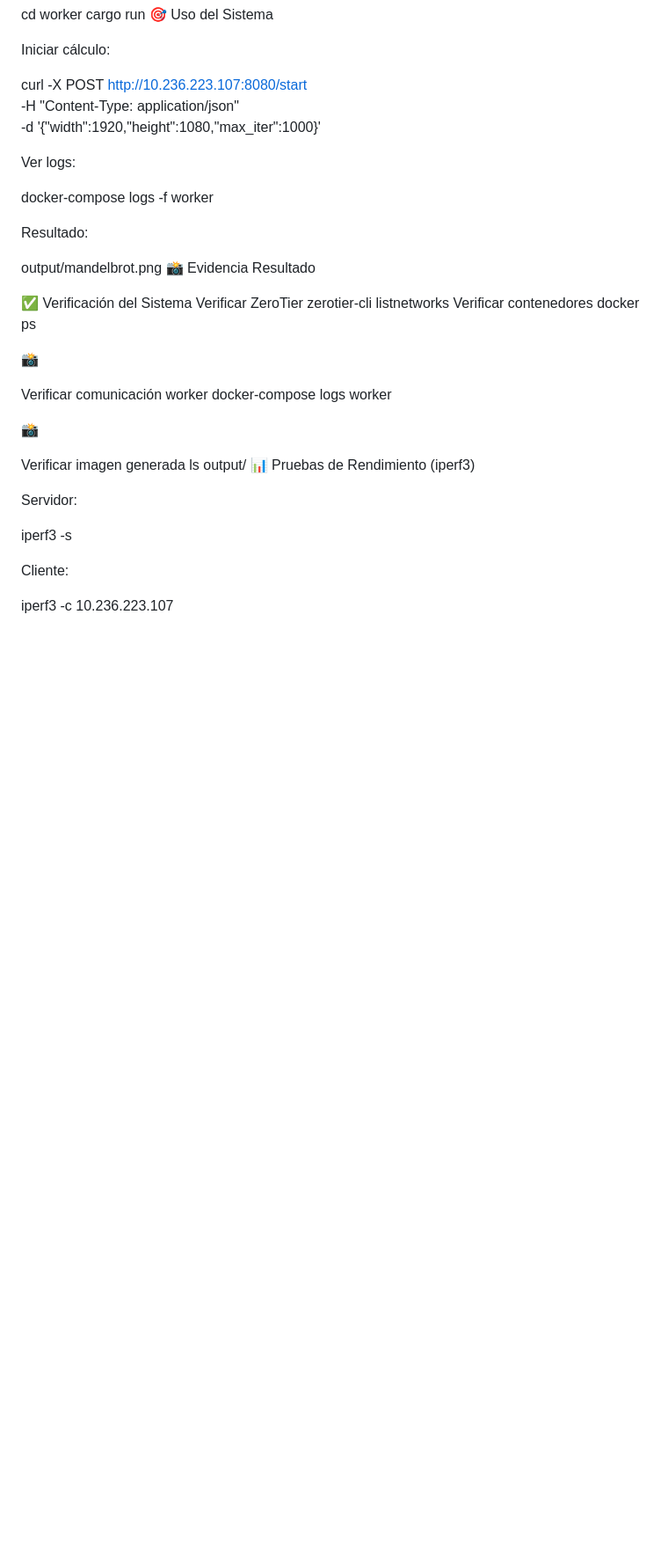
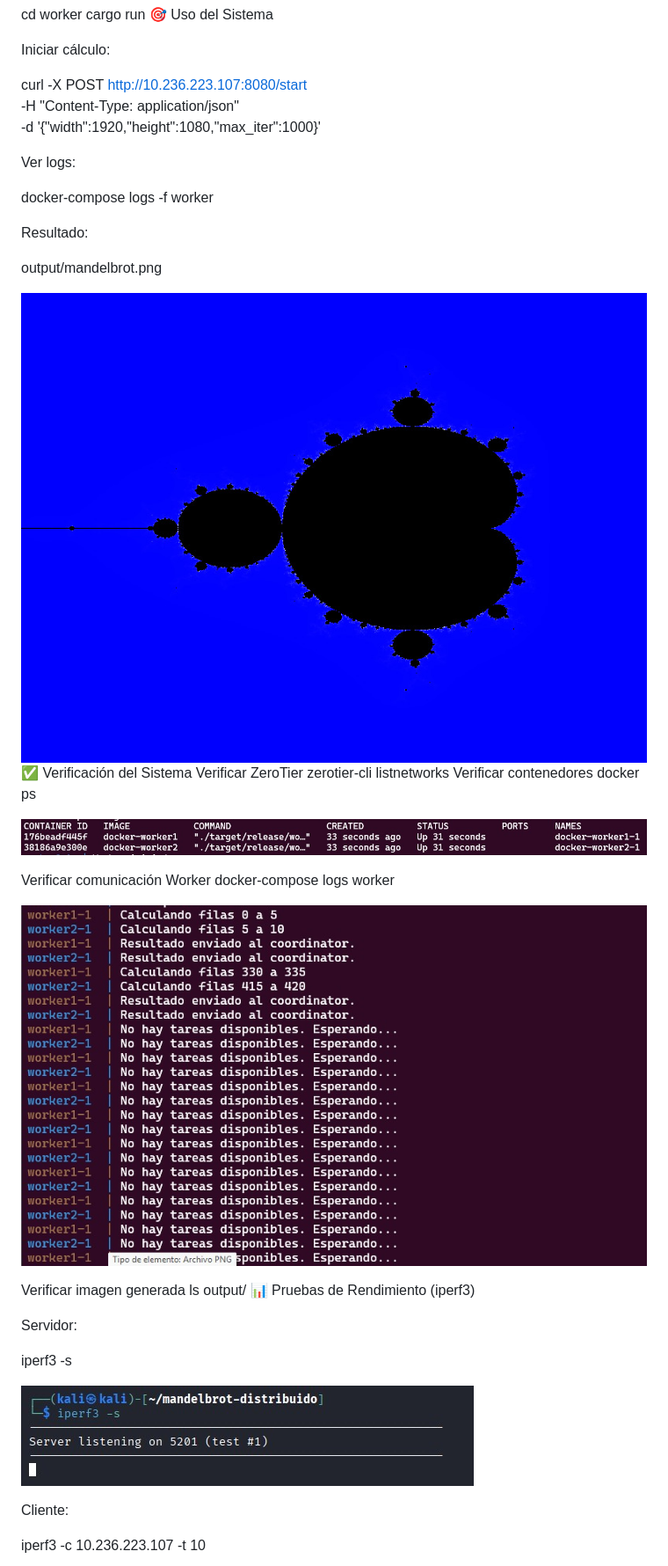
Before and after one commit to luisrios6268-spec/sistema-distribuido-mandelbrot, a Markdown page: README.md, the part around one of its changes. Shown at 88% size. GitHub-like rendering; blank space fills up the shorter version.

```diff
--- a/README.md
+++ b/README.md
@@ -107,20 +132,21 @@ docker-compose logs -f worker
 Resultado:
 
 output/mandelbrot.png
-📸 Evidencia Resultado
 
+![📸 Evidencia — Imagen Generada](docs/evidencias/image_generated.png)
 ✅ Verificación del Sistema
 Verificar ZeroTier
 zerotier-cli listnetworks
 Verificar contenedores
 docker ps
 
-📸
+![📸 Evidencia:](docs/evidencias/docker_ps.png)
 
-Verificar comunicación worker
+
+Verificar comunicación Worker
 docker-compose logs worker
 
-📸
+![📸 Evidencia:](docs/evidencias/workers_logs.png)
 
 Verificar imagen generada
 ls output/
@@ -130,7 +156,9 @@ Servidor:
 
 iperf3 -s
 
+![📸 Evidencia:](docs/evidencias/iperf3-s.png)
+
 Cliente:
 
-iperf3 -c 10.236.223.107
+iperf3 -c 10.236.223.107 -t 10
 
```
Also changed, not shown: other parts of README.md (+66 -42 lines).
